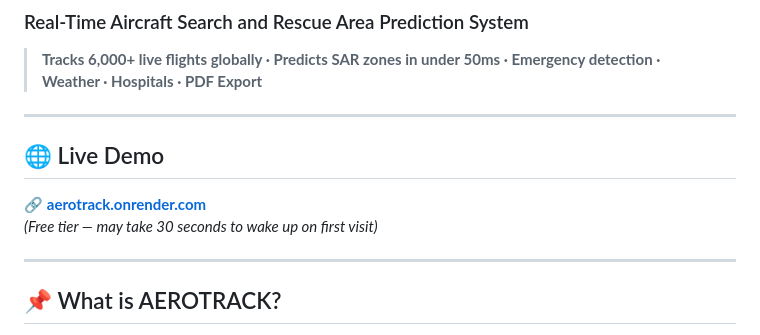
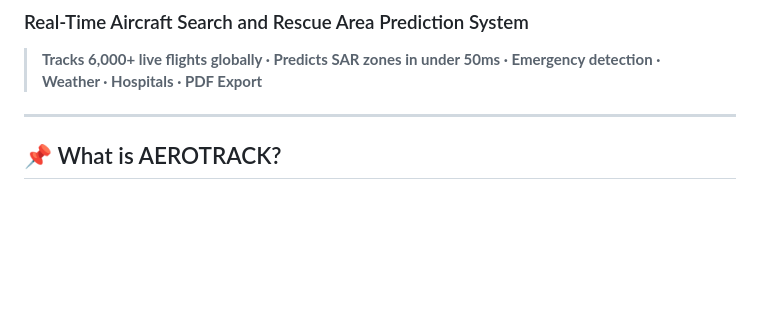
Before and after one commit to hiranmaibanala/aerotrack, a Markdown page: README.md, the part around the change. Rendered like a GitHub page; blank space fills up the shorter version.

Commit message:
Remove Live Demo section from README
Removed the live demo section from the README.

```diff
--- a/README.md
+++ b/README.md
@@ -2,12 +2,6 @@
 ### Real-Time Aircraft Search and Rescue Area Prediction System
 
 > **Tracks 6,000+ live flights globally · Predicts SAR zones in under 50ms · Emergency detection · Weather · Hospitals · PDF Export**
-
----
-
-## 🌐 Live Demo
-🔗 **[aerotrack.onrender.com](https://aerotrack.onrender.com)**
-*(Free tier — may take 30 seconds to wake up on first visit)*
 
 ---
 
```
